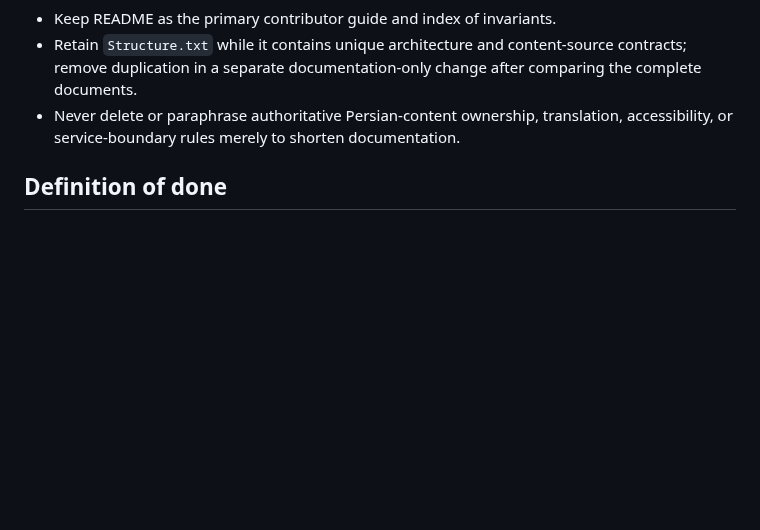
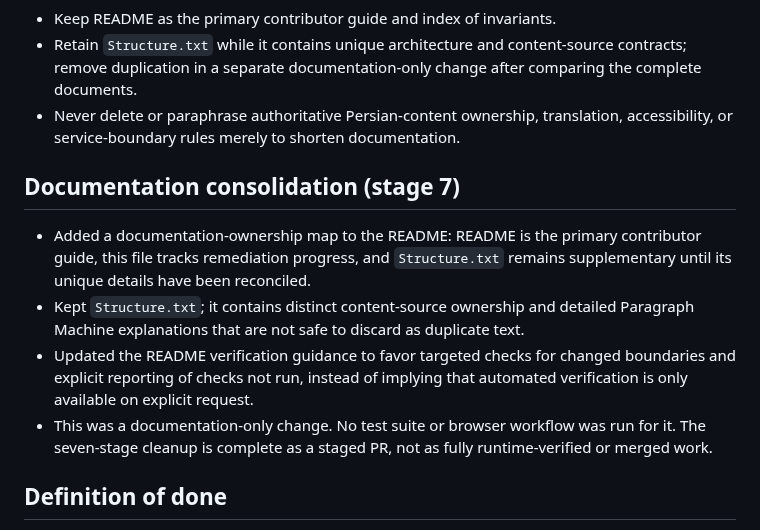
Before and after one commit to ModernOutlook/smartkazem, a Markdown page: docs/technical-debt-remediation.md, the part around the change. GitHub-like rendering; blank space fills up the shorter version.

Commit message:
docs: record documentation consolidation stage

```diff
--- a/docs/technical-debt-remediation.md
+++ b/docs/technical-debt-remediation.md
@@ -80,6 +80,13 @@ This is a staged maintenance plan, not authorization for a rewrite. The README i
 - Retain `Structure.txt` while it contains unique architecture and content-source contracts; remove duplication in a separate documentation-only change after comparing the complete documents.
 - Never delete or paraphrase authoritative Persian-content ownership, translation, accessibility, or service-boundary rules merely to shorten documentation.
 
+## Documentation consolidation (stage 7)
+
+- Added a documentation-ownership map to the README: README is the primary contributor guide, this file tracks remediation progress, and `Structure.txt` remains supplementary until its unique details have been reconciled.
+- Kept `Structure.txt`; it contains distinct content-source ownership and detailed Paragraph Machine explanations that are not safe to discard as duplicate text.
+- Updated the README verification guidance to favor targeted checks for changed boundaries and explicit reporting of checks not run, instead of implying that automated verification is only available on explicit request.
+- This was a documentation-only change. No test suite or browser workflow was run for it. The seven-stage cleanup is complete as a staged PR, not as fully runtime-verified or merged work.
+
 ## Definition of done
 
 - Existing quality checks pass, or pre-existing failures are explicitly recorded and separated from regressions.
```
